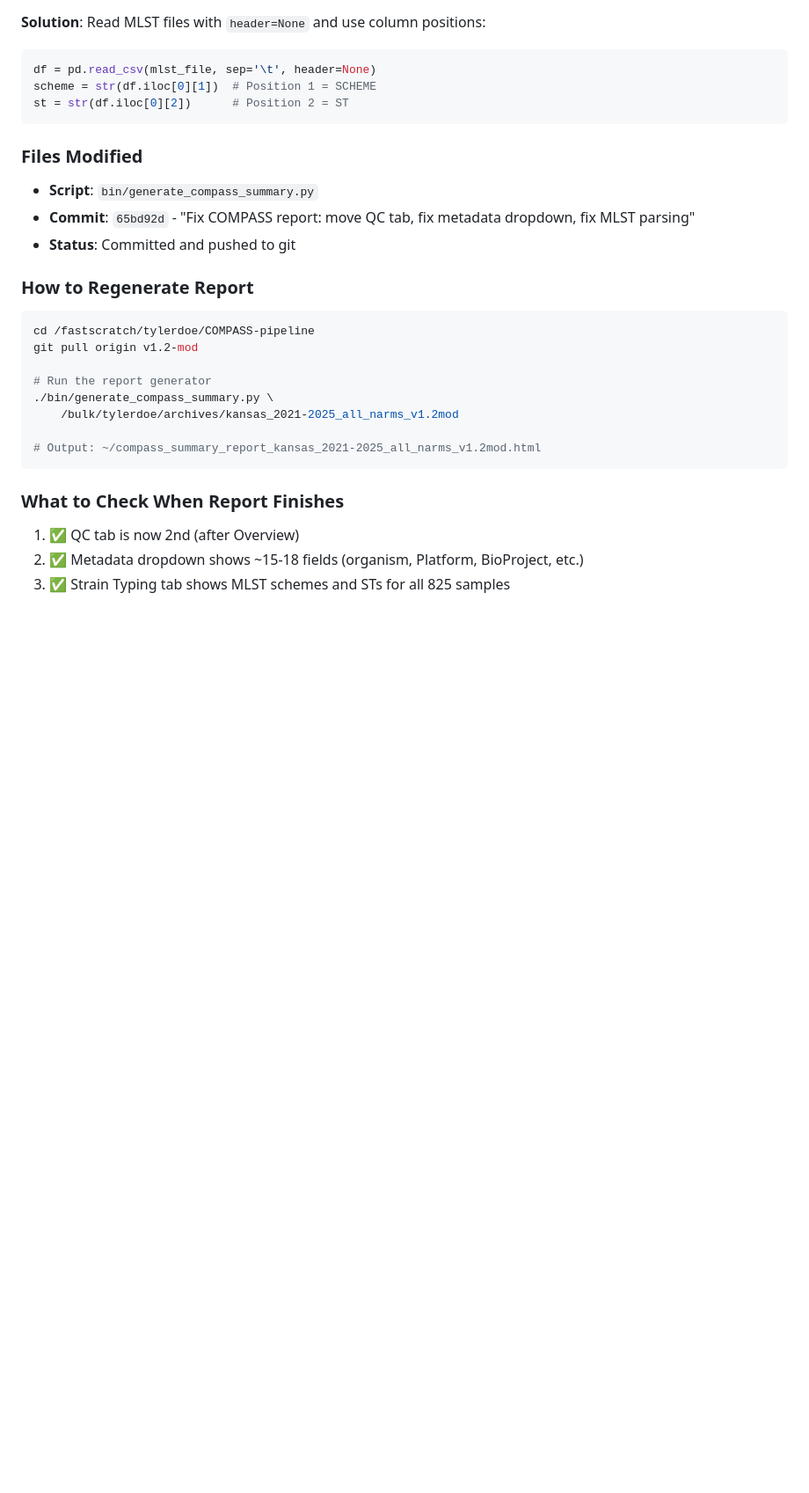
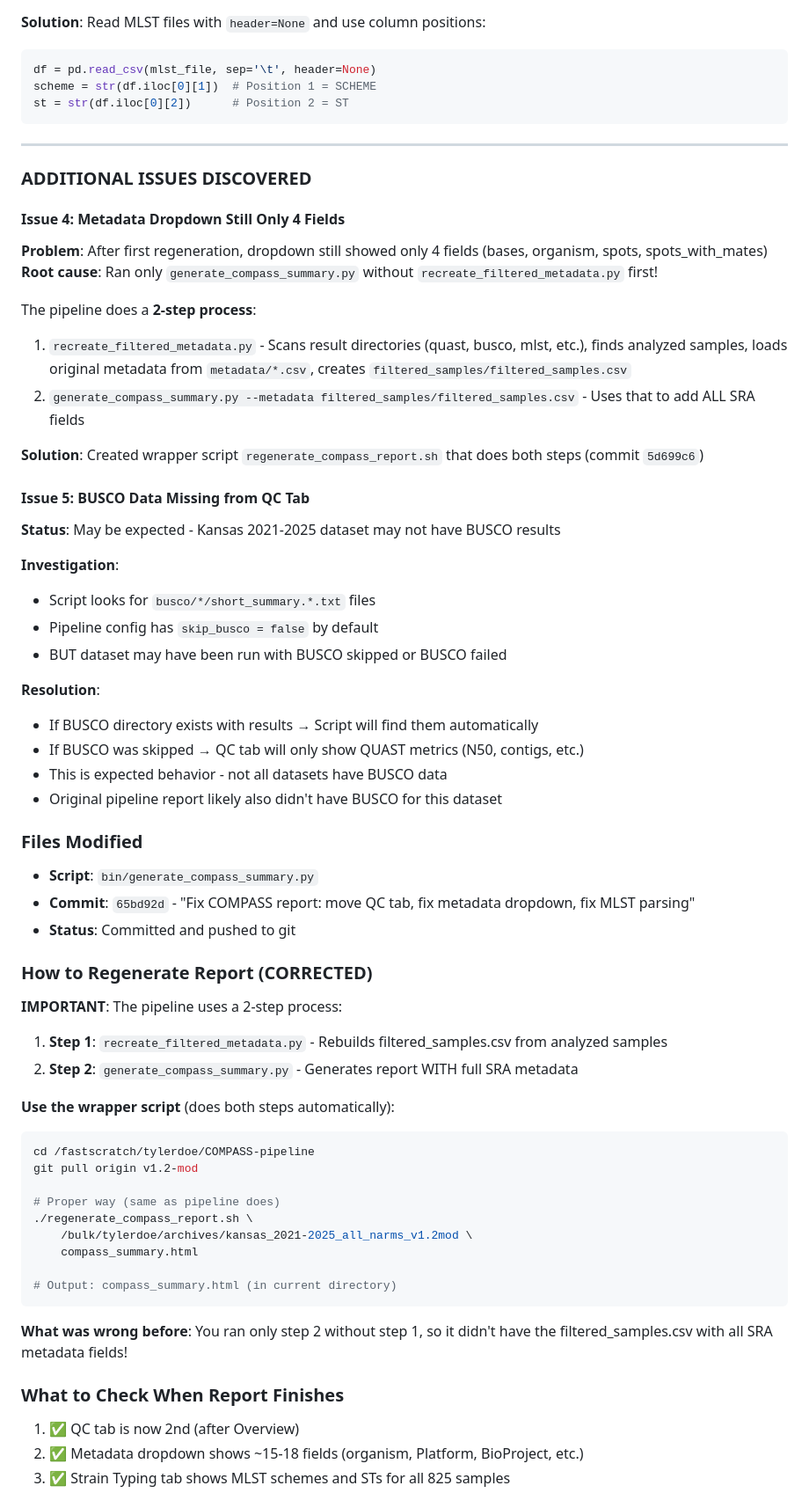
Before and after one commit to tdoerks/COMPASS-pipeline, a Markdown page: SESSION_NOTES_2026-01-16.md, the part around one of its changes. Shown at 88% size. GitHub-like rendering; blank space fills up the shorter version.

Commit message:
Update session notes with COMPASS report regeneration solution
Documents two additional issues discovered:
- Issue 4: Metadata dropdown only showing 4 fields (needed 2-step process)
- Issue 5: BUSCO data missing (may be expected if dataset skipped BUSCO)

Solution: Created regenerate_compass_report.sh wrapper script that:
1. Runs recreate_filtered_metadata.py (rebuilds metadata from results)
2. Runs generate_compass_summary.py with metadata file
3. Same 2-step process the pipeline uses automatically

````diff
--- a/SESSION_NOTES_2026-01-16.md
+++ b/SESSION_NOTES_2026-01-16.md
@@ -122,22 +122,59 @@ scheme = str(df.iloc[0][1])  # Position 1 = SCHEME
 st = str(df.iloc[0][2])      # Position 2 = ST
 ```
 
+---
+
+### ADDITIONAL ISSUES DISCOVERED
+
+#### Issue 4: Metadata Dropdown Still Only 4 Fields
+**Problem**: After first regeneration, dropdown still showed only 4 fields (bases, organism, spots, spots_with_mates)
+**Root cause**: Ran only `generate_compass_summary.py` without `recreate_filtered_metadata.py` first!
+
+The pipeline does a **2-step process**:
+1. `recreate_filtered_metadata.py` - Scans result directories (quast, busco, mlst, etc.), finds analyzed samples, loads original metadata from `metadata/*.csv`, creates `filtered_samples/filtered_samples.csv`
+2. `generate_compass_summary.py --metadata filtered_samples/filtered_samples.csv` - Uses that to add ALL SRA fields
+
+**Solution**: Created wrapper script `regenerate_compass_report.sh` that does both steps (commit `5d699c6`)
+
+#### Issue 5: BUSCO Data Missing from QC Tab
+**Status**: May be expected - Kansas 2021-2025 dataset may not have BUSCO results
+
+**Investigation**:
+- Script looks for `busco/*/short_summary.*.txt` files
+- Pipeline config has `skip_busco = false` by default
+- BUT dataset may have been run with BUSCO skipped or BUSCO failed
+
+**Resolution**:
+- If BUSCO directory exists with results → Script will find them automatically
+- If BUSCO was skipped → QC tab will only show QUAST metrics (N50, contigs, etc.)
+- This is expected behavior - not all datasets have BUSCO data
+- Original pipeline report likely also didn't have BUSCO for this dataset
+
 ### Files Modified
 - **Script**: `bin/generate_compass_summary.py`
 - **Commit**: `65bd92d` - "Fix COMPASS report: move QC tab, fix metadata dropdown, fix MLST parsing"
 - **Status**: Committed and pushed to git
 
-### How to Regenerate Report
+### How to Regenerate Report (CORRECTED)
+
+**IMPORTANT**: The pipeline uses a 2-step process:
+1. **Step 1**: `recreate_filtered_metadata.py` - Rebuilds filtered_samples.csv from analyzed samples
+2. **Step 2**: `generate_compass_summary.py` - Generates report WITH full SRA metadata
+
+**Use the wrapper script** (does both steps automatically):
 ```bash
 cd /fastscratch/tylerdoe/COMPASS-pipeline
 git pull origin v1.2-mod
 
-# Run the report generator
-./bin/generate_compass_summary.py \
-    /bulk/tylerdoe/archives/kansas_2021-2025_all_narms_v1.2mod
+# Proper way (same as pipeline does)
+./regenerate_compass_report.sh \
+    /bulk/tylerdoe/archives/kansas_2021-2025_all_narms_v1.2mod \
+    compass_summary.html
 
-# Output: ~/compass_summary_report_kansas_2021-2025_all_narms_v1.2mod.html
+# Output: compass_summary.html (in current directory)
 ```
+
+**What was wrong before**: You ran only step 2 without step 1, so it didn't have the filtered_samples.csv with all SRA metadata fields!
 
 ### What to Check When Report Finishes
 1. ✅ QC tab is now 2nd (after Overview)
````
Also changed, not shown: other parts of SESSION_NOTES_2026-01-16.md (+4 -0 lines).
